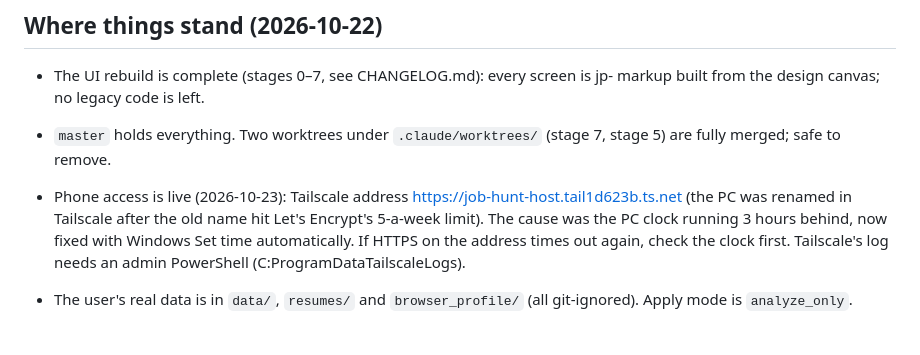
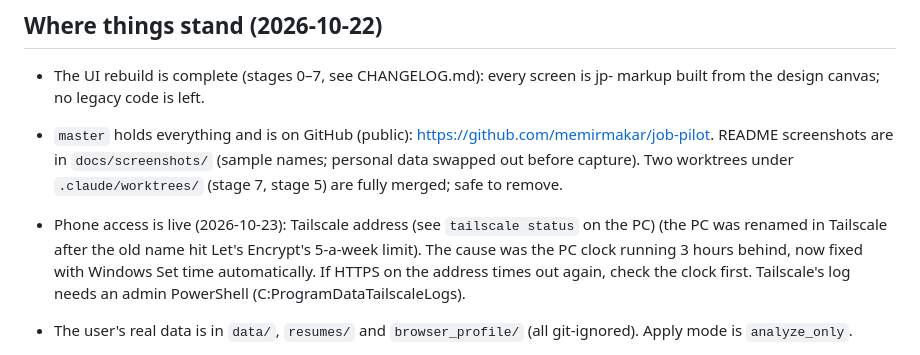
Before and after one commit to memirmakar/job-pilot, a Markdown page: docs/STATUS.md, the part around the change. Drawn GitHub-style.

```diff
--- a/docs/STATUS.md
+++ b/docs/STATUS.md
@@ -4,8 +4,8 @@ Read this at the start of every task. Update it at the end: keep it short, repla
 
 ## Where things stand (2026-10-22)
 - The UI rebuild is complete (stages 0–7, see CHANGELOG.md): every screen is jp- markup built from the design canvas; no legacy code is left.
-- `master` holds everything. Two worktrees under `.claude/worktrees/` (stage 7, stage 5) are fully merged; safe to remove.
-- Phone access is live (2026-10-23): Tailscale address https://job-hunt-host.tail1d623b.ts.net (the PC was renamed in Tailscale after the old name hit Let's Encrypt's 5-a-week limit).
+- `master` holds everything and is on GitHub (public): https://github.com/memirmakar/job-pilot. README screenshots are in `docs/screenshots/` (sample names; personal data swapped out before capture). Two worktrees under `.claude/worktrees/` (stage 7, stage 5) are fully merged; safe to remove.
+- Phone access is live (2026-10-23): Tailscale address (see `tailscale status` on the PC) (the PC was renamed in Tailscale after the old name hit Let's Encrypt's 5-a-week limit).
   The cause was the PC clock running 3 hours behind, now fixed with Windows Set time automatically. If HTTPS on the address times out again, check the clock first.
   Tailscale's log needs an admin PowerShell (C:ProgramDataTailscaleLogs).
 - The user's real data is in `data/`, `resumes/` and `browser_profile/` (all git-ignored). Apply mode is `analyze_only`.
```
Also changed, not shown: CHANGELOG.md (+1 -0 lines), README.md (+12 -0 lines), docs/screenshots/guidance.png (added), docs/screenshots/insights.png (added), docs/screenshots/jobs.png (added), docs/screenshots/phone.png (added), docs/screenshots/resumes.png (added), 1 other file.
